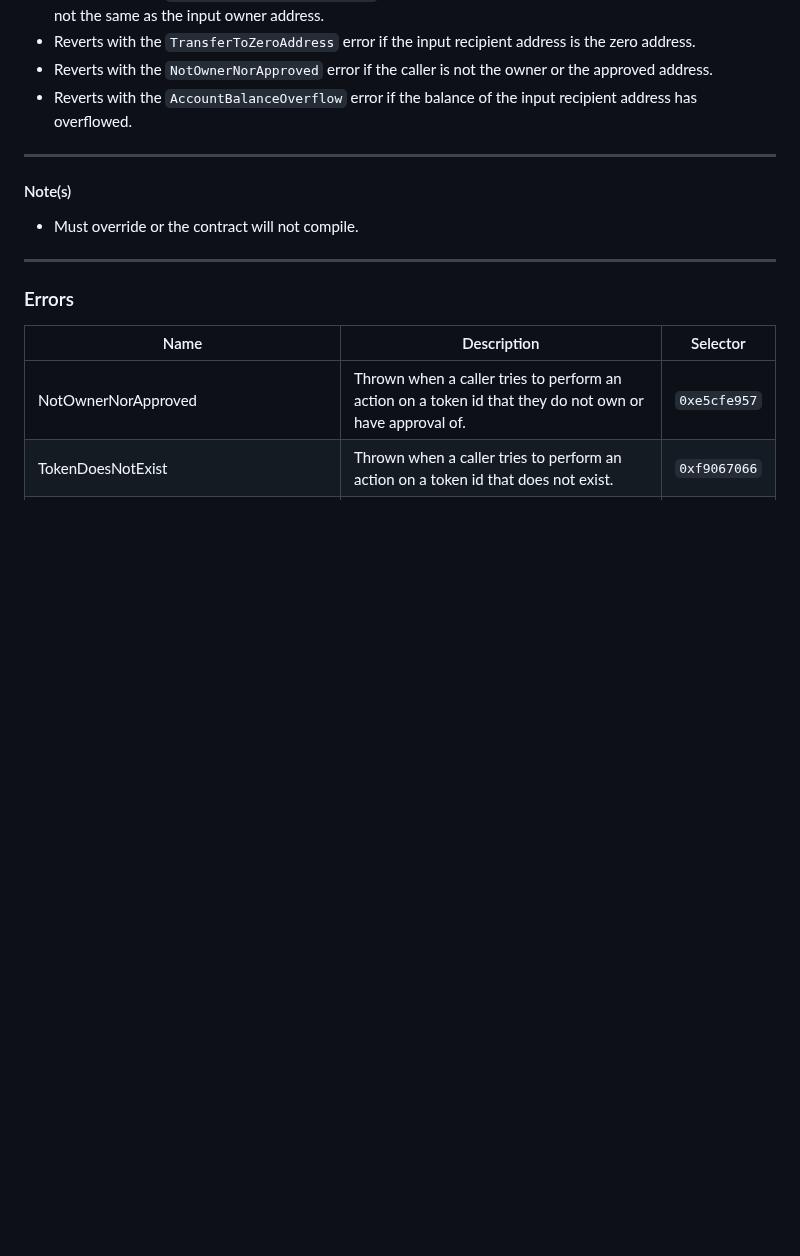
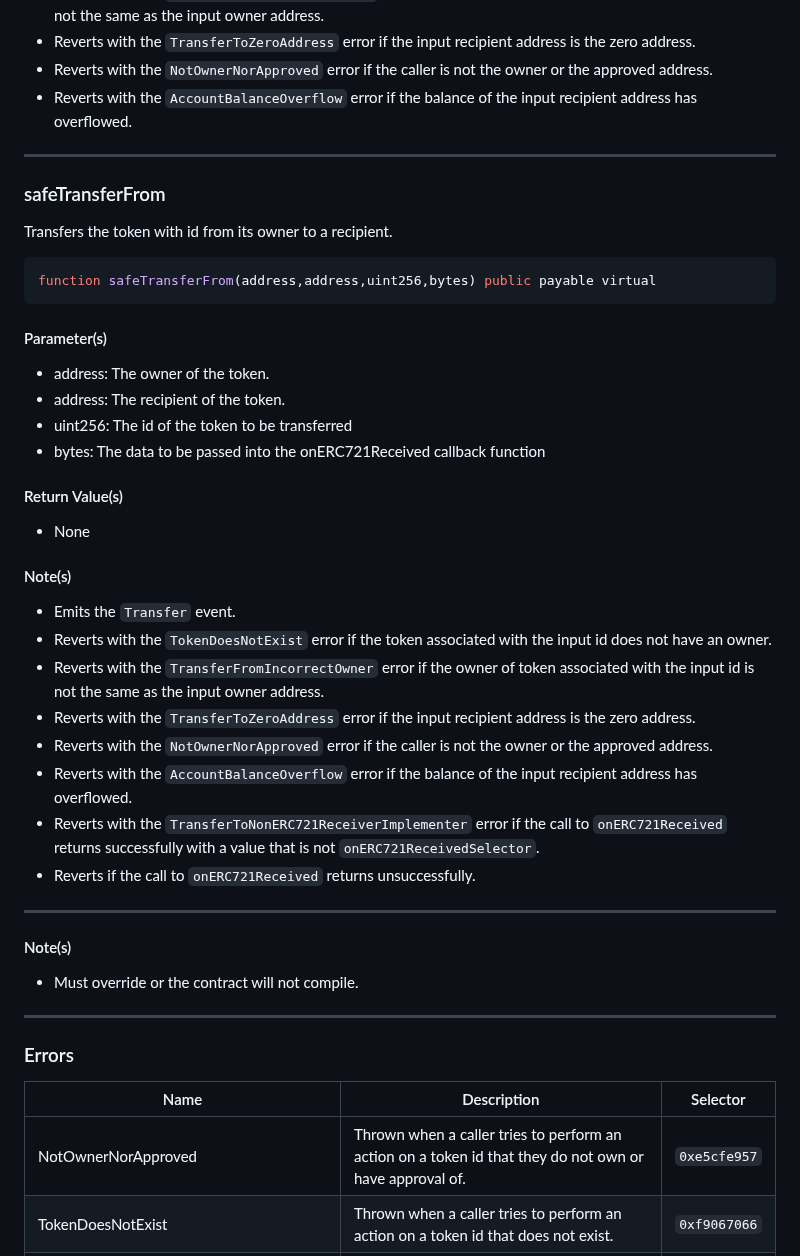
Before and after one commit to Vectorized/solady, a Markdown page: docs/tokens/erc721.md, the part around the change. Rendered like a GitHub page; blank space fills up the shorter version.

Commit message:
added docs for safeTransferFrom function

````diff
--- a/docs/tokens/erc721.md
+++ b/docs/tokens/erc721.md
@@ -245,6 +245,38 @@ function transferFrom(address,address,uint256) public payable virtual
 
 ---
 
+### safeTransferFrom
+
+Transfers the token with id from its owner to a recipient.
+
+```solidity
+function safeTransferFrom(address,address,uint256,bytes) public payable virtual
+```
+
+#### Parameter(s)
+
+- address: The owner of the token.
+- address: The recipient of the token.
+- uint256: The id of the token to be transferred
+- bytes: The data to be passed into the onERC721Received callback function
+
+#### Return Value(s)
+
+- None
+
+#### Note(s)
+
+- Emits the `Transfer` event.
+- Reverts with the `TokenDoesNotExist` error if the token associated with the input id does not have an owner.
+- Reverts with the `TransferFromIncorrectOwner` error if the owner of token associated with the input id is not the same as the input owner address.
+- Reverts with the `TransferToZeroAddress` error if the input recipient address is the zero address.
+- Reverts with the `NotOwnerNorApproved` error if the caller is not the owner or the approved address.
+- Reverts with the `AccountBalanceOverflow` error if the balance of the input recipient address has overflowed.
+- Reverts with the `TransferToNonERC721ReceiverImplementer` error if the call to `onERC721Received` returns successfully with a value that is not `onERC721ReceivedSelector`.
+- Reverts if the call to `onERC721Received` returns unsuccessfully.
+
+---
+
 #### Note(s)
 
 - Must override or the contract will not compile.
````
